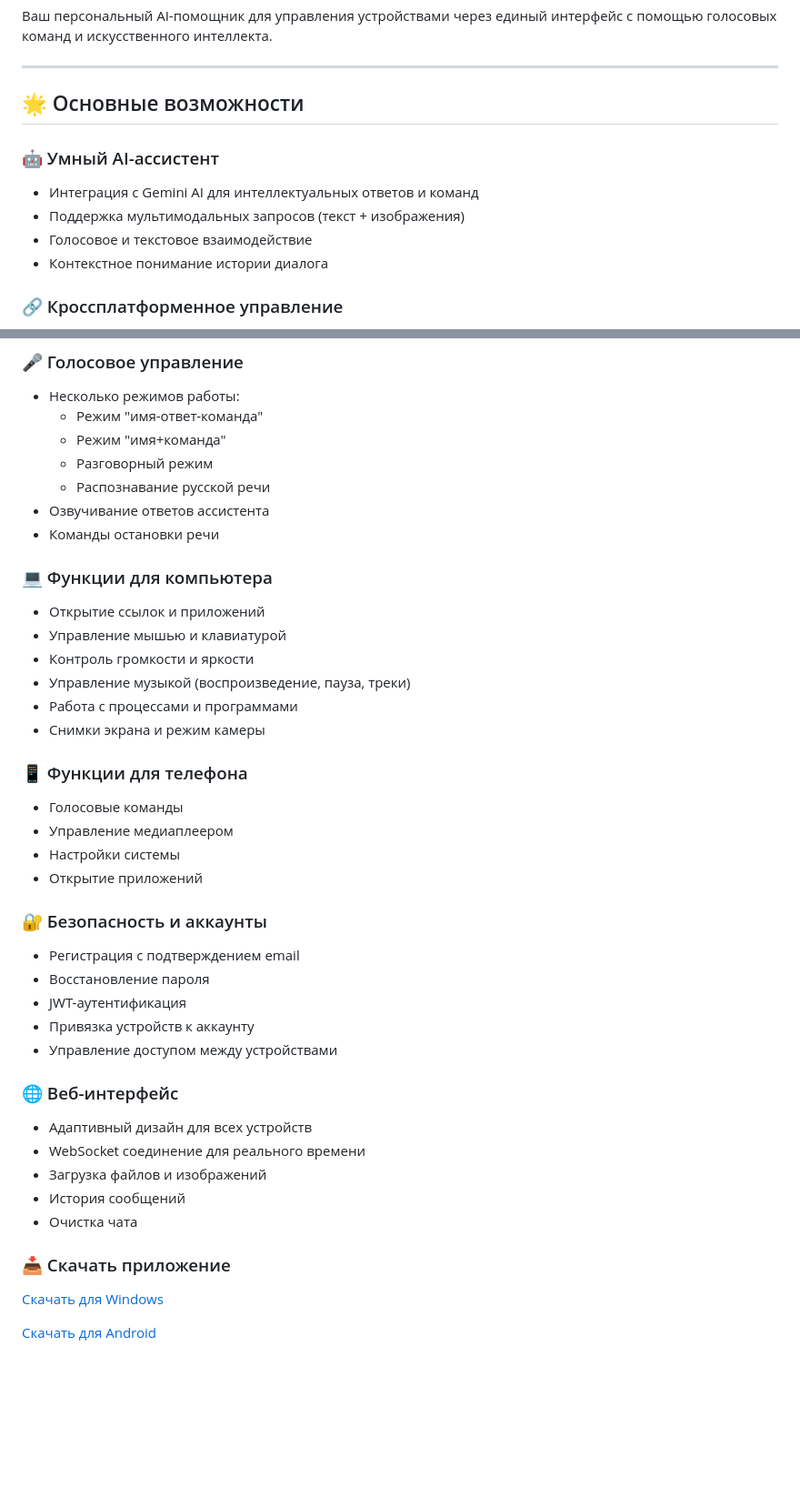
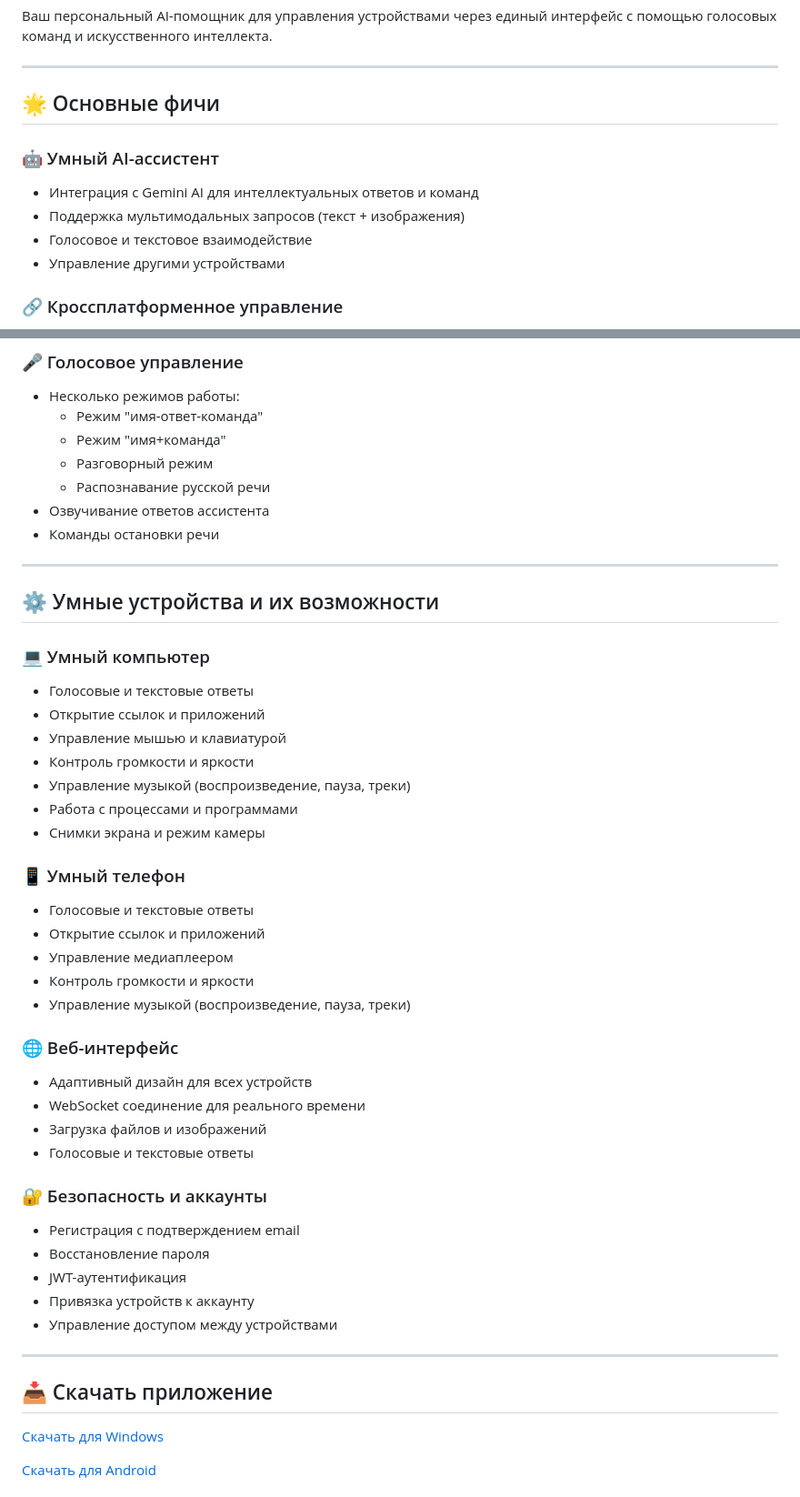
Before and after one commit to Avelgar/friday-server, a Markdown page: README.md, 2 parts joined by grey strips. Shown at 91% size. GitHub-like rendering; blank space fills up the shorter version.

```diff
--- a/README.md
+++ b/README.md
@@ -4,13 +4,13 @@
 
 ---
 
-## 🌟 Основные возможности
+## 🌟 Основные фичи
 
 ### 🤖 Умный AI-ассистент
 * Интеграция с Gemini AI для интеллектуальных ответов и команд
 * Поддержка мультимодальных запросов (текст + изображения)
 * Голосовое и текстовое взаимодействие
-* Контекстное понимание истории диалога
+* Управление другими устройствами
 
 ### 🔗 Кроссплатформенное управление
 
@@ -27,7 +27,11 @@
 * Озвучивание ответов ассистента
 * Команды остановки речи
 
-### 💻 Функции для компьютера
+---
+
+## ⚙️ Умные устройства и их возможности
+### 💻 Умный компьютер
+* Голосовые и текстовые ответы
 * Открытие ссылок и приложений
 * Управление мышью и клавиатурой
 * Контроль громкости и яркости
@@ -35,11 +39,18 @@
 * Работа с процессами и программами
 * Снимки экрана и режим камеры
 
-### 📱 Функции для телефона
-* Голосовые команды
+### 📱 Умный телефон
+* Голосовые и текстовые ответы
+* Открытие ссылок и приложений
 * Управление медиаплеером
-* Настройки системы
-* Открытие приложений
+* Контроль громкости и яркости
+* Управление музыкой (воспроизведение, пауза, треки)
+
+### 🌐 Веб-интерфейс
+* Адаптивный дизайн для всех устройств
+* WebSocket соединение для реального времени
+* Загрузка файлов и изображений
+* Голосовые и текстовые ответы
 
 ### 🔐 Безопасность и аккаунты
 * Регистрация с подтверждением email
@@ -48,14 +59,9 @@
 * Привязка устройств к аккаунту
 * Управление доступом между устройствами
 
-### 🌐 Веб-интерфейс
-* Адаптивный дизайн для всех устройств
-* WebSocket соединение для реального времени
-* Загрузка файлов и изображений
-* История сообщений
-* Очистка чата
+---
 
-### 📥 Скачать приложение
+## 📥 Скачать приложение
 [Скачать для Windows](https://friday-assistant.ru/download-windows)
 
 [Скачать для Android](https://friday-assistant.ru/download-android)
```
